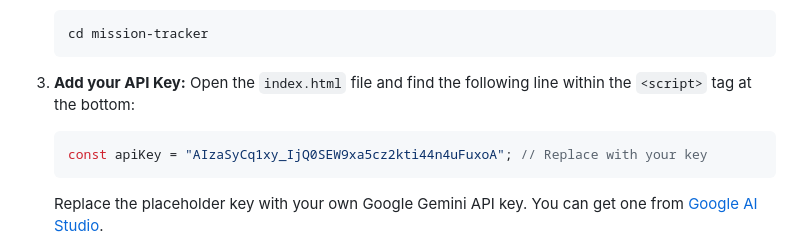
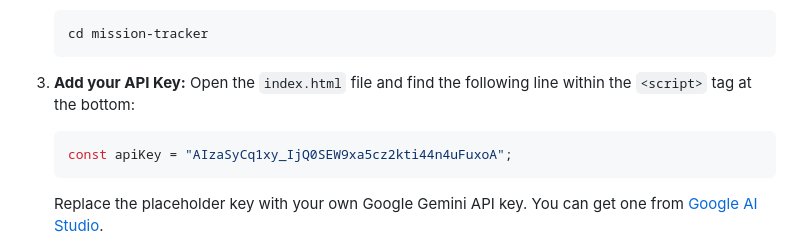
Before and after one commit to nivash-kumar/SM-bootstrap, a Markdown page: README.md, the part around one of its changes. Rendered like a GitHub page.

````diff
--- a/README.md
+++ b/README.md
@@ -43,7 +43,7 @@ You will need a modern web browser and a **Google Gemini API Key**.
 3.  **Add your API Key:**
     Open the `index.html` file and find the following line within the `<script>` tag at the bottom:
     ```javascript
-    const apiKey = "AIzaSyCq1xy_IjQ0SEW9xa5cz2kti44n4uFuxoA"; // Replace with your key
+    const apiKey = "AIzaSyCq1xy_IjQ0SEW9xa5cz2kti44n4uFuxoA";
     ```
     Replace the placeholder key with your own Google Gemini API key. You can get one from [Google AI Studio](https://aistudio.google.com/app/apikey).
 
````
Also changed, not shown: other parts of README.md (+1 -1 lines).
